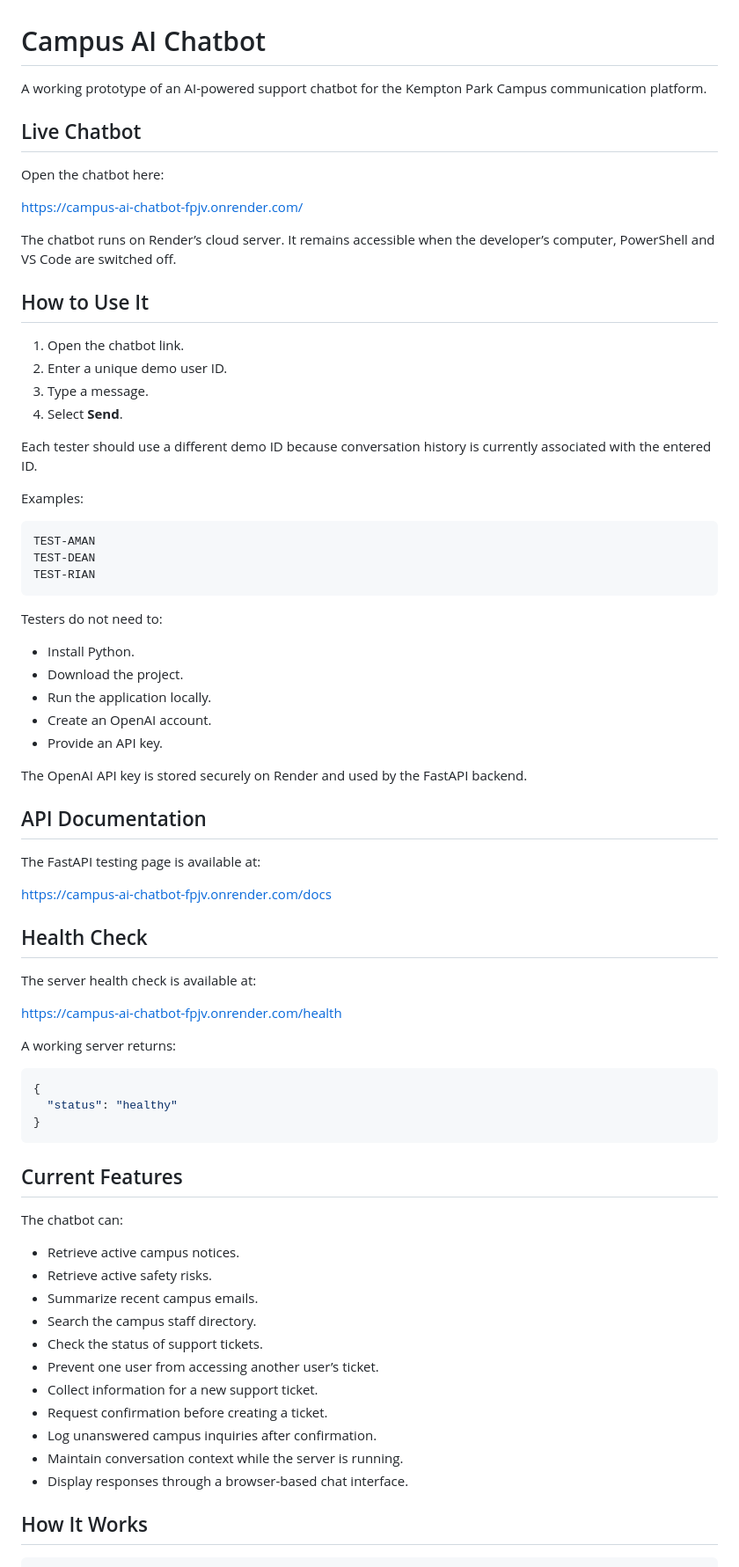
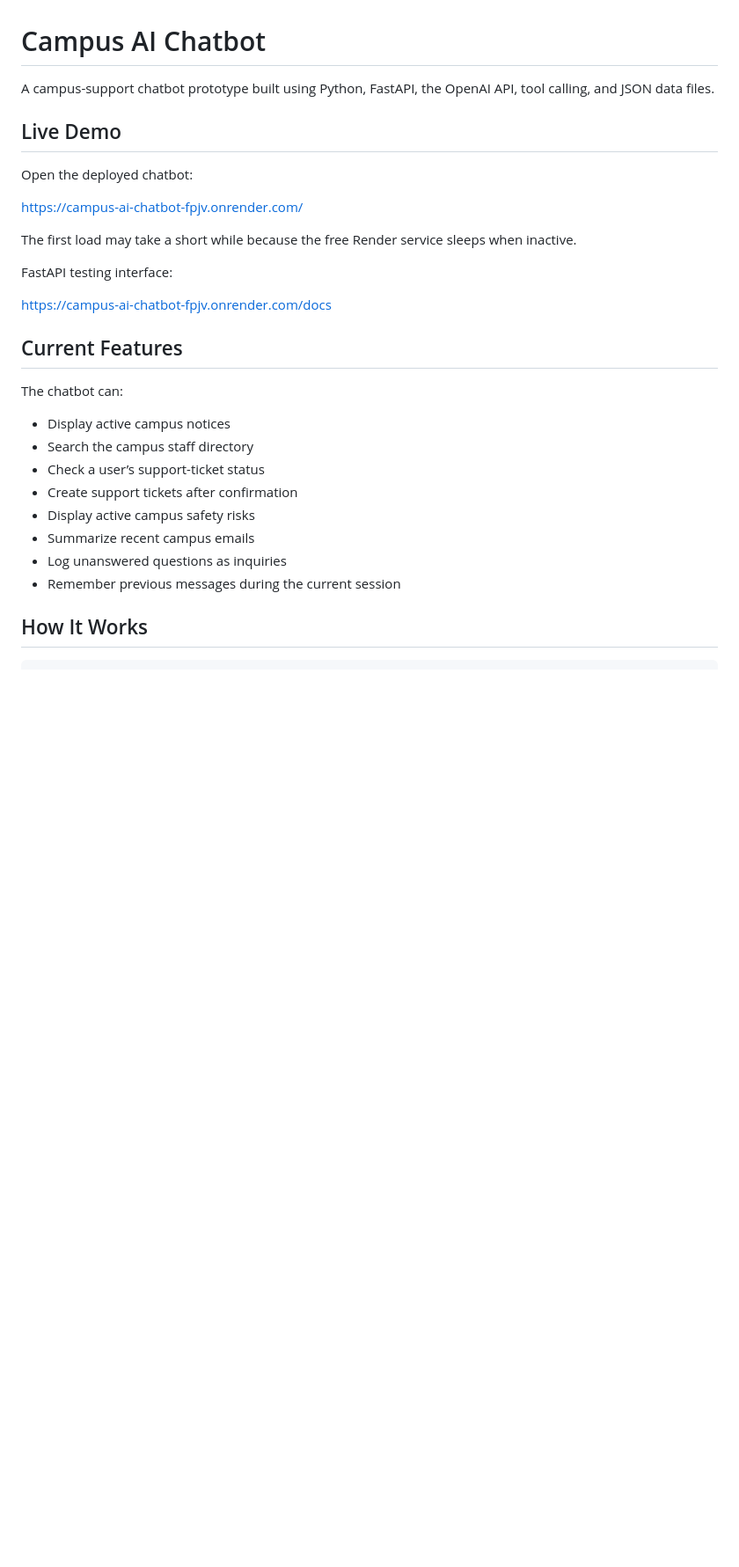
Before and after one commit to Dean-lab-ui/campus-ai-chatbot, a Markdown page: README.md, the part around one of its changes. Shown at 88% size. GitHub-like rendering; blank space fills up the shorter version.

Commit message:
Revise README for clarity and detail
Updated the README to clarify features, usage, and project structure.

````diff
--- a/README.md
+++ b/README.md
@@ -1,77 +1,31 @@
 # Campus AI Chatbot
 
-A working prototype of an AI-powered support chatbot for the Kempton Park Campus communication platform.
+A campus-support chatbot prototype built using Python, FastAPI, the OpenAI API, tool calling, and JSON data files.
 
-## Live Chatbot
+## Live Demo
 
-Open the chatbot here:
+Open the deployed chatbot:
 
 https://campus-ai-chatbot-fpjv.onrender.com/
 
-The chatbot runs on Render’s cloud server. It remains accessible when the developer’s computer, PowerShell and VS Code are switched off.
+The first load may take a short while because the free Render service sleeps when inactive.
 
-## How to Use It
-
-1. Open the chatbot link.
-2. Enter a unique demo user ID.
-3. Type a message.
-4. Select **Send**.
-
-Each tester should use a different demo ID because conversation history is currently associated with the entered ID.
-
-Examples:
-
-```text
-TEST-AMAN
-TEST-DEAN
-TEST-RIAN
-```
-
-Testers do not need to:
-
-- Install Python.
-- Download the project.
-- Run the application locally.
-- Create an OpenAI account.
-- Provide an API key.
-
-The OpenAI API key is stored securely on Render and used by the FastAPI backend.
-
-## API Documentation
-
-The FastAPI testing page is available at:
+FastAPI testing interface:
 
 https://campus-ai-chatbot-fpjv.onrender.com/docs
-
-## Health Check
-
-The server health check is available at:
-
-https://campus-ai-chatbot-fpjv.onrender.com/health
-
-A working server returns:
-
-```json
-{
-  "status": "healthy"
-}
-```
 
 ## Current Features
 
 The chatbot can:
 
-- Retrieve active campus notices.
-- Retrieve active safety risks.
-- Summarize recent campus emails.
-- Search the campus staff directory.
-- Check the status of support tickets.
-- Prevent one user from accessing another user’s ticket.
-- Collect information for a new support ticket.
-- Request confirmation before creating a ticket.
-- Log unanswered campus inquiries after confirmation.
-- Maintain conversation context while the server is running.
-- Display responses through a browser-based chat interface.
+- Display active campus notices
+- Search the campus staff directory
+- Check a user’s support-ticket status
+- Create support tickets after confirmation
+- Display active campus safety risks
+- Summarize recent campus emails
+- Log unanswered questions as inquiries
+- Remember previous messages during the current session
 
 ## How It Works
 
````
Also changed, not shown: other parts of README.md (+87 -167 lines).
